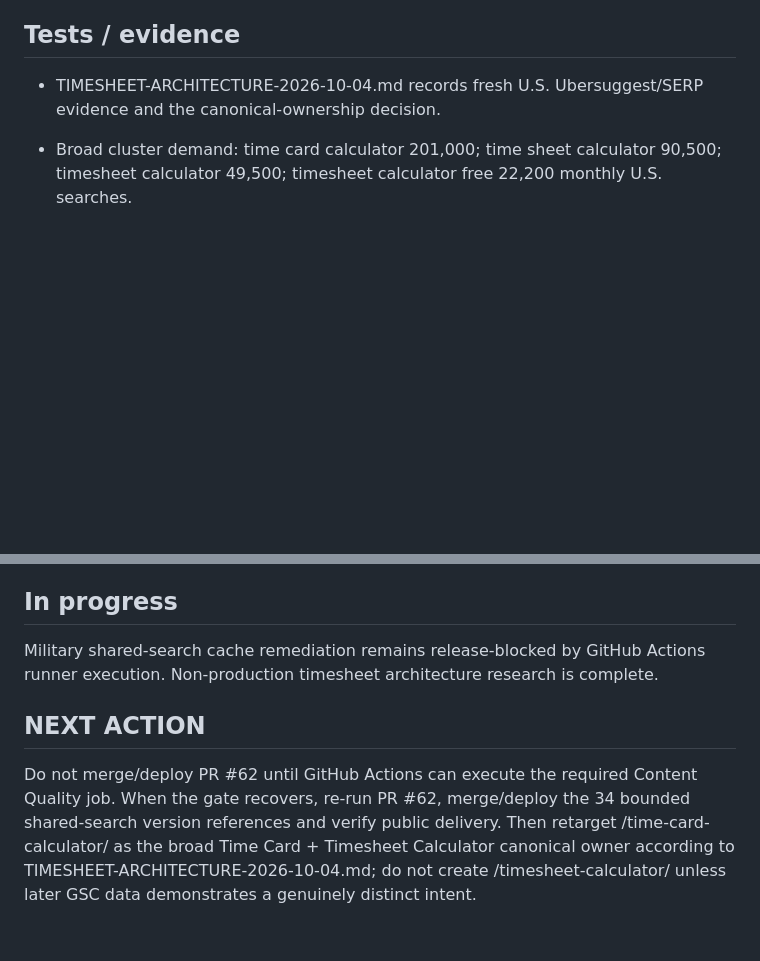
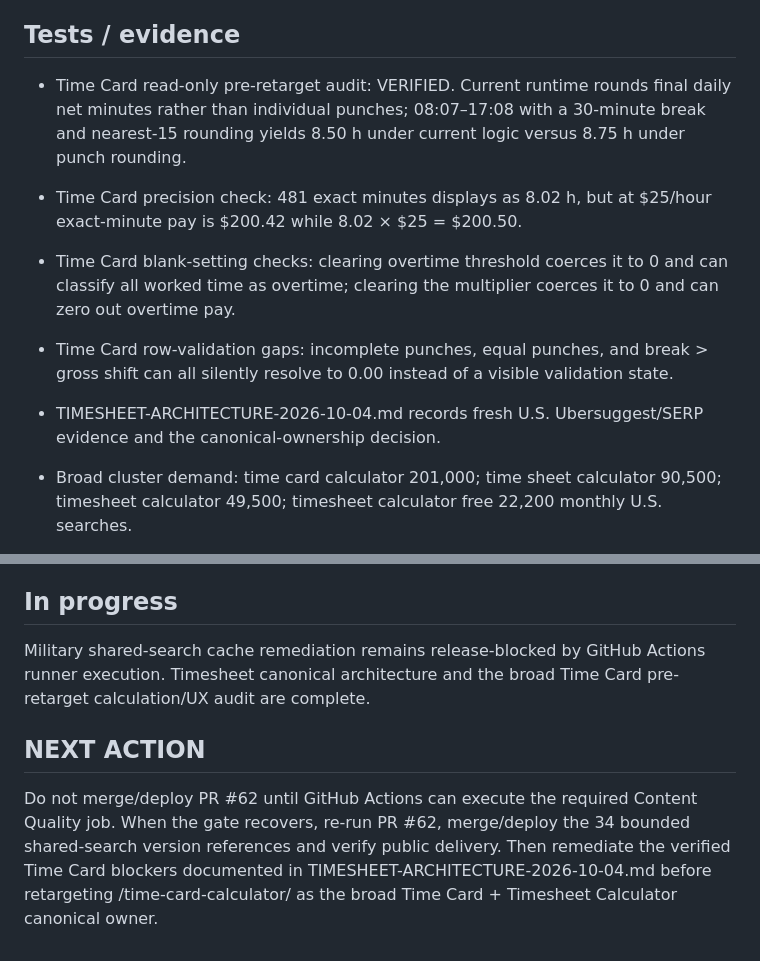
Before and after one commit to GrithX-Solutions/hostedtimesheets.com, a Markdown page: PROJECT_STATE.md, 2 parts joined by grey strips. Drawn GitHub-style; blank space fills up the shorter version.

Commit message:
Record Time Card pre-retarget blockers

```diff
--- a/PROJECT_STATE.md
+++ b/PROJECT_STATE.md
@@ -33,6 +33,11 @@ Complete a sitewide content re-audit against CONTENT-STANDARDS.md, then remediat
 Military Time Converter source, production-origin and public page/runtime verification completed. The only remaining release issue is stale edge delivery of the shared unversioned site-search asset; the deterministic cache-bust PR is prepared but GitHub Actions is currently failing before exposing steps/logs.
 
 ## Tests / evidence
+
+- Time Card read-only pre-retarget audit: VERIFIED. Current runtime rounds final daily net minutes rather than individual punches; 08:07–17:08 with a 30-minute break and nearest-15 rounding yields 8.50 h under current logic versus 8.75 h under punch rounding.
+- Time Card precision check: 481 exact minutes displays as 8.02 h, but at $25/hour exact-minute pay is $200.42 while 8.02 × $25 = $200.50.
+- Time Card blank-setting checks: clearing overtime threshold coerces it to 0 and can classify all worked time as overtime; clearing the multiplier coerces it to 0 and can zero out overtime pay.
+- Time Card row-validation gaps: incomplete punches, equal punches, and break > gross shift can all silently resolve to 0.00 instead of a visible validation state.
 
 - TIMESHEET-ARCHITECTURE-2026-10-04.md records fresh U.S. Ubersuggest/SERP evidence and the canonical-ownership decision.
 - Broad cluster demand: time card calculator 201,000; time sheet calculator 90,500; timesheet calculator 49,500; timesheet calculator free 22,200 monthly U.S. searches.
@@ -167,8 +172,8 @@ Military Time Converter source, production-origin and public page/runtime verifi
 
 ## In progress
 
-Military shared-search cache remediation remains release-blocked by GitHub Actions runner execution. Non-production timesheet architecture research is complete.
+Military shared-search cache remediation remains release-blocked by GitHub Actions runner execution. Timesheet canonical architecture and the broad Time Card pre-retarget calculation/UX audit are complete.
 
 ## NEXT ACTION
 
-Do not merge/deploy PR #62 until GitHub Actions can execute the required Content Quality job. When the gate recovers, re-run PR #62, merge/deploy the 34 bounded shared-search version references and verify public delivery. Then retarget /time-card-calculator/ as the broad Time Card + Timesheet Calculator canonical owner according to TIMESHEET-ARCHITECTURE-2026-10-04.md; do not create /timesheet-calculator/ unless later GSC data demonstrates a genuinely distinct intent.
+Do not merge/deploy PR #62 until GitHub Actions can execute the required Content Quality job. When the gate recovers, re-run PR #62, merge/deploy the 34 bounded shared-search version references and verify public delivery. Then remediate the verified Time Card blockers documented in TIMESHEET-ARCHITECTURE-2026-10-04.md before retargeting /time-card-calculator/ as the broad Time Card + Timesheet Calculator canonical owner.
```
Also changed, not shown: other parts of PROJECT_STATE.md (+1 -1 lines).
